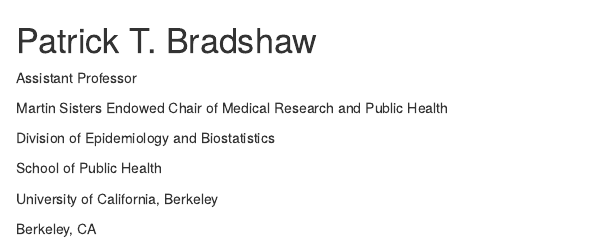
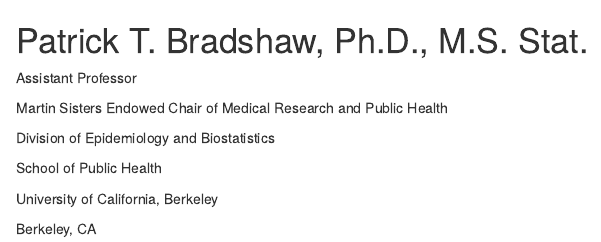
Before and after one commit to patrickbradshaw/patrickbradshaw.github.io, an R Markdown document (index.rmd): the page in a window 1100 px wide, from its top. Rendered offline with R 4.5, knitr and Pandoc, with nearby package versions.

Commit message:
Update index.rmd

```diff
--- a/index.rmd
+++ b/index.rmd
@@ -1,4 +1,4 @@
-# Patrick T. Bradshaw
+# Patrick T. Bradshaw, Ph.D., M.S. Stat.
 Assistant Professor
 
 Martin Sisters Endowed Chair of Medical Research and Public Health
```
